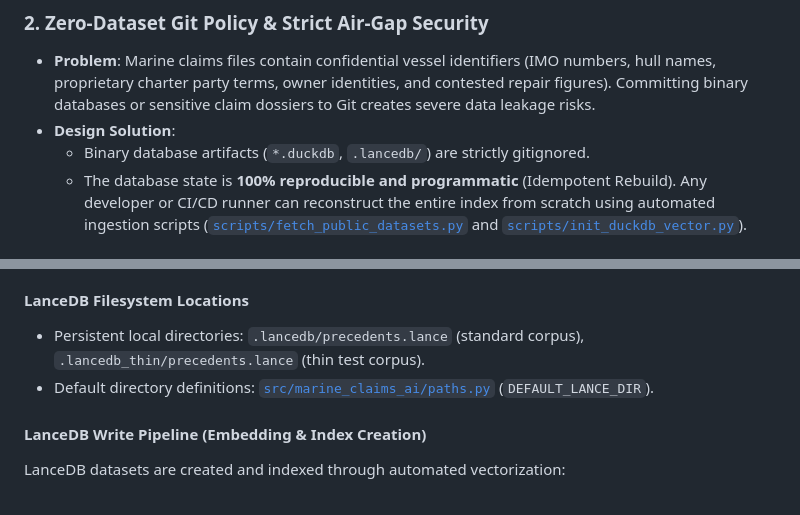
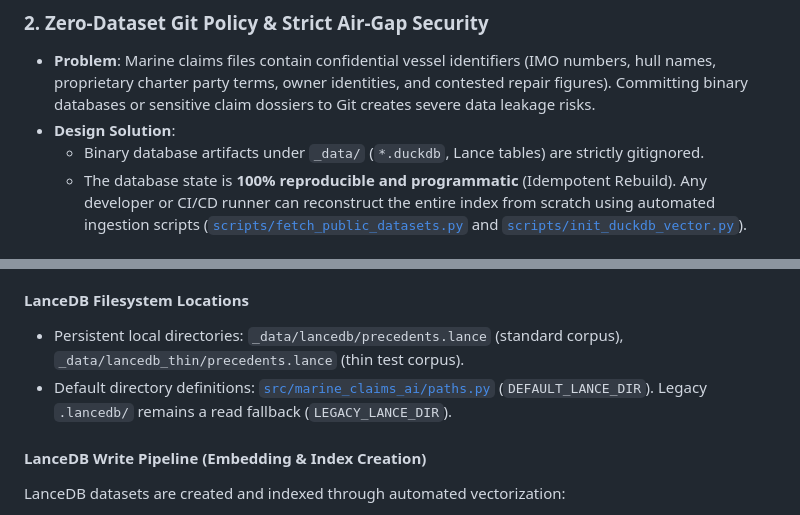
Before and after one commit to edgesentry/marine-claims-ai, a Markdown page: docs/database_architecture_and_lifecycle.md, 2 parts joined by grey strips. Drawn GitHub-style.

```diff
--- a/docs/database_architecture_and_lifecycle.md
+++ b/docs/database_architecture_and_lifecycle.md
@@ -61,7 +61,7 @@ Rather than adopting traditional client-server relational databases or cloud DB
 ### 2. Zero-Dataset Git Policy & Strict Air-Gap Security
 * **Problem**: Marine claims files contain confidential vessel identifiers (IMO numbers, hull names, proprietary charter party terms, owner identities, and contested repair figures). Committing binary databases or sensitive claim dossiers to Git creates severe data leakage risks.
 * **Design Solution**:
-  * Binary database artifacts (`*.duckdb`, `.lancedb/`) are strictly gitignored.
+  * Binary database artifacts under `_data/` (`*.duckdb`, Lance tables) are strictly gitignored.
   * The database state is **100% reproducible and programmatic** (Idempotent Rebuild). Any developer or CI/CD runner can reconstruct the entire index from scratch using automated ingestion scripts ([`scripts/fetch_public_datasets.py`](../scripts/fetch_public_datasets.py) and [`scripts/init_duckdb_vector.py`](../scripts/init_duckdb_vector.py)).
 
 ### 3. Unified Apache Arrow Columnar Standard (Zero-Copy Interoperability)
@@ -159,8 +159,8 @@ Reading occurs exclusively in read-only mode to prevent lock contention:
 2. **Multilingual Terminology Matching**: Resolves domain-specific variations between Japanese and English ship repair terminology (e.g., Japanese shipyard terms vs. English classification society terminology).
 
 #### LanceDB Filesystem Locations
-* Persistent local directories: `.lancedb/precedents.lance` (standard corpus), `.lancedb_thin/precedents.lance` (thin test corpus).
-* Default directory definitions: [`src/marine_claims_ai/paths.py`](../src/marine_claims_ai/paths.py) (`DEFAULT_LANCE_DIR`).
+* Persistent local directories: `_data/lancedb/precedents.lance` (standard corpus), `_data/lancedb_thin/precedents.lance` (thin test corpus).
+* Default directory definitions: [`src/marine_claims_ai/paths.py`](../src/marine_claims_ai/paths.py) (`DEFAULT_LANCE_DIR`). Legacy `.lancedb/` remains a read fallback (`LEGACY_LANCE_DIR`).
 
 #### LanceDB Write Pipeline (Embedding & Index Creation)
 LanceDB datasets are created and indexed through automated vectorization:
```
Also changed, not shown: other parts of docs/database_architecture_and_lifecycle.md (+15 -15 lines).
